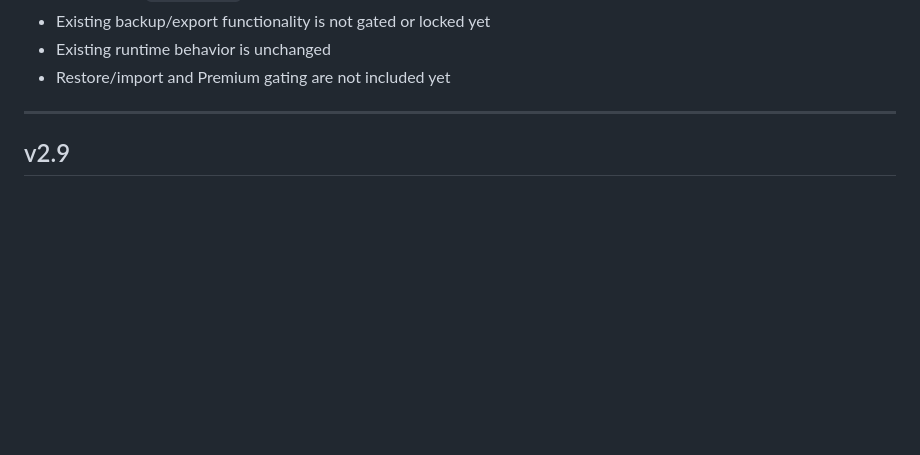
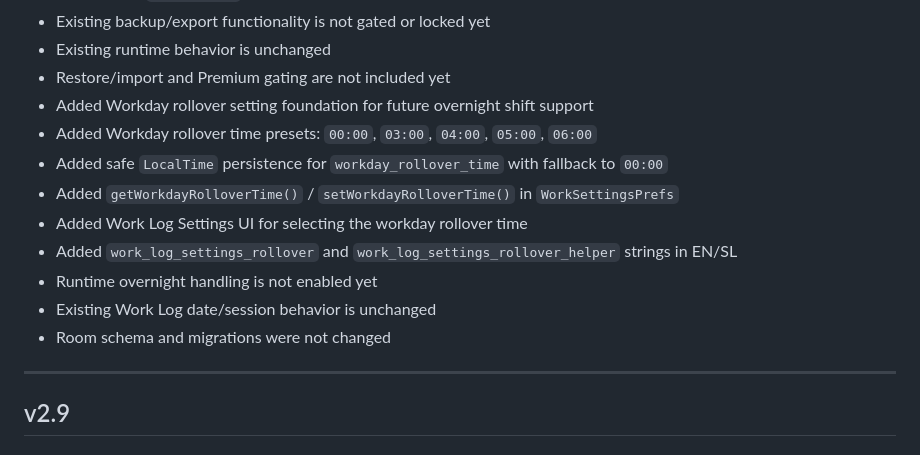
Before and after one commit to andrazpoje/ABWorkdayWidget, a Markdown page: CHANGELOG.md, the part around the change. GitHub-like rendering; blank space fills up the shorter version.

Commit message:
Document workday rollover foundation

```diff
--- a/CHANGELOG.md
+++ b/CHANGELOG.md
@@ -76,6 +76,15 @@ All notable changes to this project will be documented in this file.
 - Existing backup/export functionality is not gated or locked yet
 - Existing runtime behavior is unchanged
 - Restore/import and Premium gating are not included yet
+- Added Workday rollover setting foundation for future overnight shift support
+- Added Workday rollover time presets: `00:00`, `03:00`, `04:00`, `05:00`, `06:00`
+- Added safe `LocalTime` persistence for `workday_rollover_time` with fallback to `00:00`
+- Added `getWorkdayRolloverTime()` / `setWorkdayRolloverTime()` in `WorkSettingsPrefs`
+- Added Work Log Settings UI for selecting the workday rollover time
+- Added `work_log_settings_rollover` and `work_log_settings_rollover_helper` strings in EN/SL
+- Runtime overnight handling is not enabled yet
+- Existing Work Log date/session behavior is unchanged
+- Room schema and migrations were not changed
 
 ---
 
```
Also changed, not shown: ROADMAP.md (+26 -7 lines).
